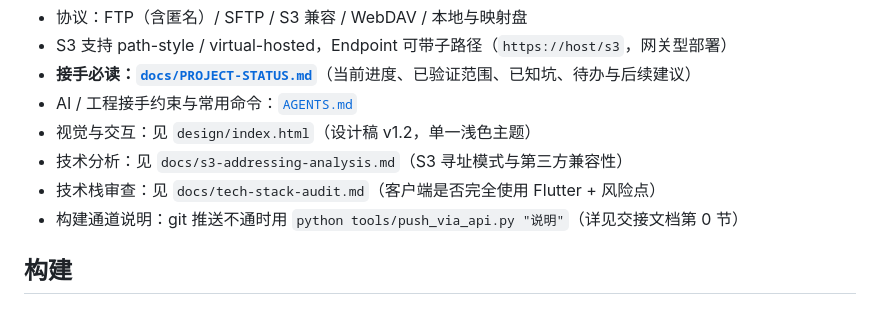
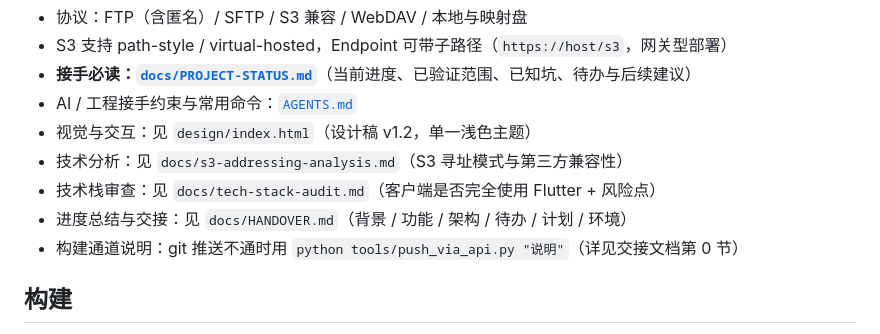
Before and after one commit to david88558855/Nimbo, a Markdown page: README.md, the part around the change. Drawn GitHub-style.

```diff
--- a/README.md
+++ b/README.md
@@ -9,6 +9,7 @@
 - 视觉与交互：见 `design/index.html`（设计稿 v1.2，单一浅色主题）
 - 技术分析：见 `docs/s3-addressing-analysis.md`（S3 寻址模式与第三方兼容性）
 - 技术栈审查：见 `docs/tech-stack-audit.md`（客户端是否完全使用 Flutter + 风险点）
+- 进度总结与交接：见 `docs/HANDOVER.md`（背景 / 功能 / 架构 / 待办 / 计划 / 环境）
 - 构建通道说明：git 推送不通时用 `python tools/push_via_api.py "说明"`（详见交接文档第 0 节）
 
 ## 构建
```
Also changed, not shown: docs/HANDOVER.md (added, +266 -0 lines), docs/PROJECT-STATUS.md (+2 -0 lines).
